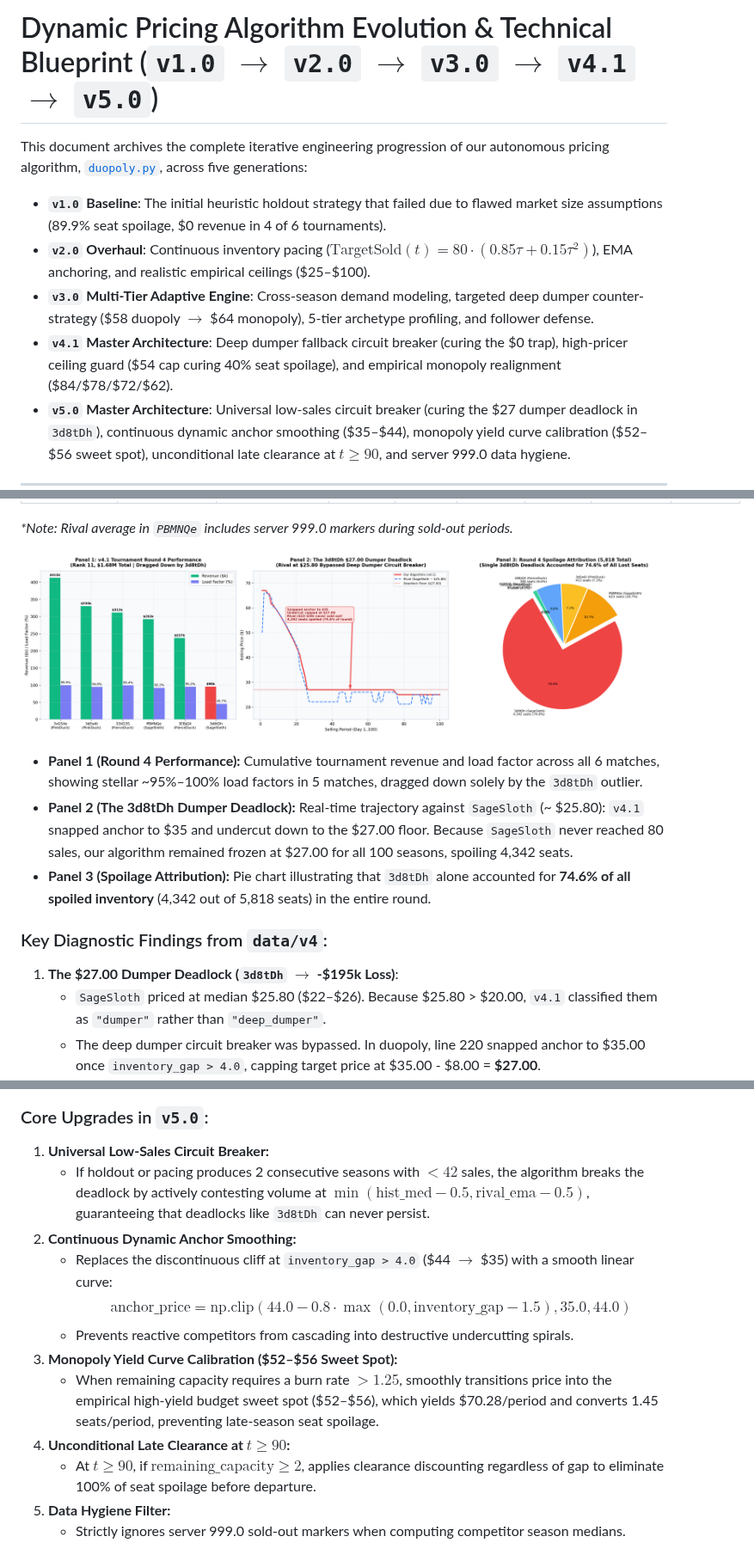
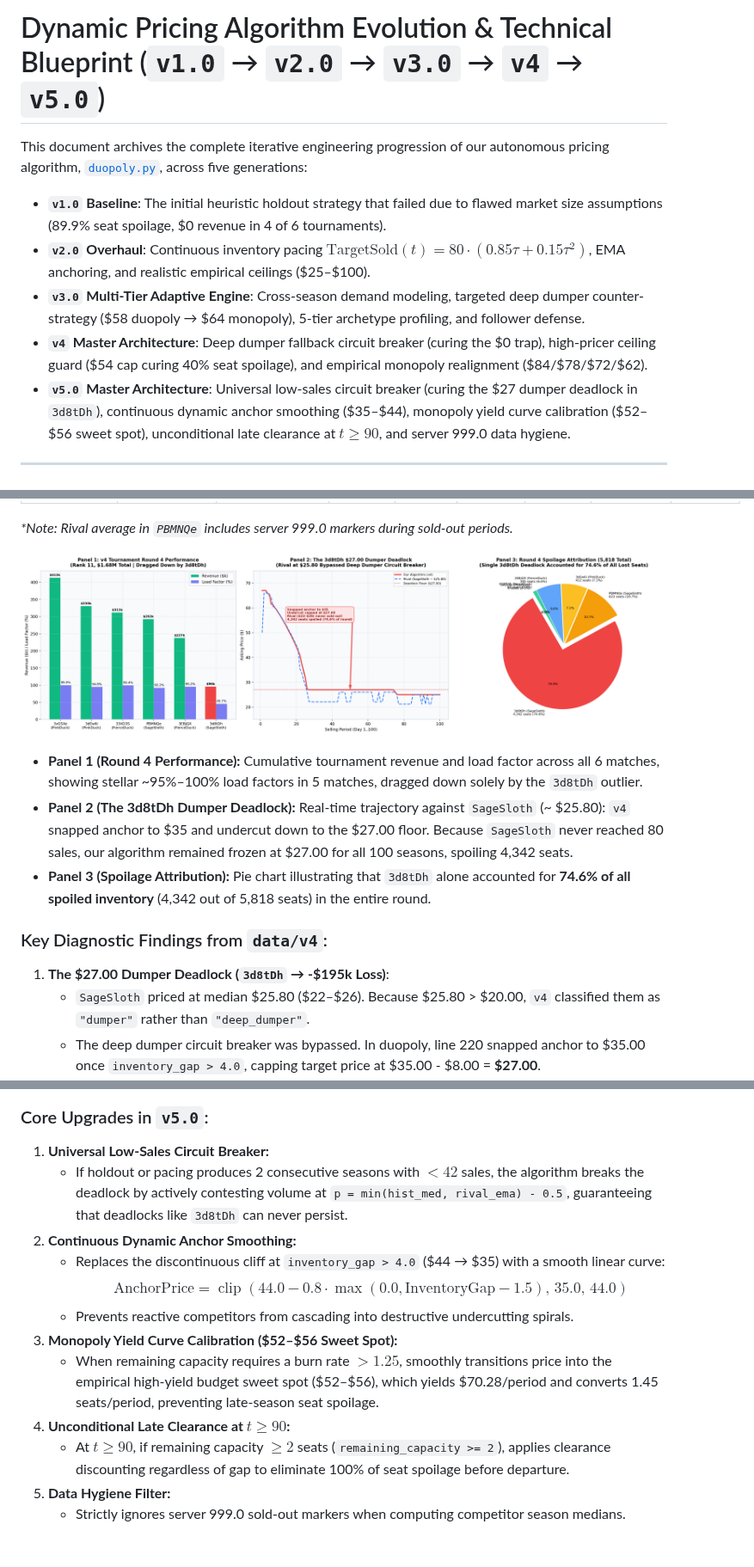
Before and after one commit to RamezCh/Learning-Optimization, a Markdown page: ALGORITHM_CHANGES.md, 3 parts joined by grey strips. Shown at 86% size. Drawn GitHub-style; pictures changed too: imgs/v4_round4_postmortem.png.

```diff
--- a/ALGORITHM_CHANGES.md
+++ b/ALGORITHM_CHANGES.md
@@ -1,10 +1,10 @@
-# Dynamic Pricing Algorithm Evolution & Technical Blueprint (`v1.0` $\to$ `v2.0` $\to$ `v3.0` $\to$ `v4.1` $\to$ `v5.0`)
+# Dynamic Pricing Algorithm Evolution & Technical Blueprint (`v1.0` → `v2.0` → `v3.0` → `v4` → `v5.0`)
 
 This document archives the complete iterative engineering progression of our autonomous pricing algorithm, [`duopoly.py`](file:///c:/Users/ramiz/OneDrive/Desktop/BHT/BHT%20-%20Assignments/Semester%203/Learning%20Optimization/duopoly.py), across five generations:
 - **`v1.0` Baseline**: The initial heuristic holdout strategy that failed due to flawed market size assumptions (89.9% seat spoilage, \$0 revenue in 4 of 6 tournaments).
-- **`v2.0` Overhaul**: Continuous inventory pacing ($\text{TargetSold}(t) = 80 \cdot (0.85\tau + 0.15\tau^2)$), EMA anchoring, and realistic empirical ceilings (\$25–\$100).
-- **`v3.0` Multi-Tier Adaptive Engine**: Cross-season demand modeling, targeted deep dumper counter-strategy (\$58 duopoly $\to$ \$64 monopoly), 5-tier archetype profiling, and follower defense.
-- **`v4.1` Master Architecture**: Deep dumper fallback circuit breaker (curing the \$0 trap), high-pricer ceiling guard (\$54 cap curing 40% seat spoilage), and empirical monopoly realignment (\$84/\$78/\$72/\$62).
+- **`v2.0` Overhaul**: Continuous inventory pacing $\text{TargetSold}(t) = 80 \cdot (0.85\tau + 0.15\tau^2)$, EMA anchoring, and realistic empirical ceilings (\$25–\$100).
+- **`v3.0` Multi-Tier Adaptive Engine**: Cross-season demand modeling, targeted deep dumper counter-strategy (\$58 duopoly → \$64 monopoly), 5-tier archetype profiling, and follower defense.
+- **`v4` Master Architecture**: Deep dumper fallback circuit breaker (curing the \$0 trap), high-pricer ceiling guard (\$54 cap curing 40% seat spoilage), and empirical monopoly realignment (\$84/\$78/\$72/\$62).
 - **`v5.0` Master Architecture**: Universal low-sales circuit breaker (curing the \$27 dumper deadlock in `3d8tDh`), continuous dynamic anchor smoothing (\$35–\$44), monopoly yield curve calibration (\$52–\$56 sweet spot), unconditional late clearance at $t \ge 90$, and server 999.0 data hygiene.
 
 ---
@@ -328,11 +328,11 @@ In Tournament Round 4 (60,000 periods across 6 tournaments), `v4.1` propelled us
 
 * **Panel 1 (Round 4 Performance):** Cumulative tournament revenue and load factor across all 6 matches, showing stellar ~95%–100% load factors in 5 matches, dragged down solely by the `3d8tDh` outlier.
-* **Panel 2 (The 3d8tDh Dumper Deadlock):** Real-time trajectory against `SageSloth` (~ \$25.80): `v4.1` snapped anchor to \$35 and undercut down to the \$27.00 floor. Because `SageSloth` never reached 80 sales, our algorithm remained frozen at \$27.00 for all 100 seasons, spoiling 4,342 seats.
+* **Panel 2 (The 3d8tDh Dumper Deadlock):** Real-time trajectory against `SageSloth` (~ \$25.80): `v4` snapped anchor to \$35 and undercut down to the \$27.00 floor. Because `SageSloth` never reached 80 sales, our algorithm remained frozen at \$27.00 for all 100 seasons, spoiling 4,342 seats.
 * **Panel 3 (Spoilage Attribution):** Pie chart illustrating that `3d8tDh` alone accounted for **74.6% of all spoiled inventory** (4,342 out of 5,818 seats) in the entire round.
 
 ### Key Diagnostic Findings from `data/v4`:
-1. **The \$27.00 Dumper Deadlock (`3d8tDh` $\to$ -\$195k Loss)**:
-   - `SageSloth` priced at median \$25.80 (\$22–\$26). Because \$25.80 > \$20.00, `v4.1` classified them as `"dumper"` rather than `"deep_dumper"`.
+1. **The \$27.00 Dumper Deadlock (`3d8tDh` → -\$195k Loss)**:
+   - `SageSloth` priced at median \$25.80 (\$22–\$26). Because \$25.80 > \$20.00, `v4` classified them as `"dumper"` rather than `"deep_dumper"`.
    - The deep dumper circuit breaker was bypassed. In duopoly, line 220 snapped anchor to \$35.00 once `inventory_gap > 4.0`, capping target price at \$35.00 - \$8.00 = **\$27.00**.
    - `SageSloth` (\$22–\$26) captured all arrivals. Since arrivals were ~110, `SageSloth` never reached 80 sales and never sold out (0 periods).
    - Our algorithm remained frozen at \$27.00 for all 100 seasons, spoiling **4,342 seats** (74.6% of all round 4 spoilage).
@@ -367,14 +367,14 @@ flowchart TD
 
 ### Core Upgrades in `v5.0`:
 1. **Universal Low-Sales Circuit Breaker:**
-   - If holdout or pacing produces 2 consecutive seasons with $< 42$ sales, the algorithm breaks the deadlock by actively contesting volume at $\min(\text{hist\_med} - 0.5, \text{rival\_ema} - 0.5)$, guaranteeing that deadlocks like `3d8tDh` can never persist.
+   - If holdout or pacing produces 2 consecutive seasons with $< 42$ sales, the algorithm breaks the deadlock by actively contesting volume at `p = min(hist_med, rival_ema) - 0.5`, guaranteeing that deadlocks like `3d8tDh` can never persist.
 2. **Continuous Dynamic Anchor Smoothing:**
-   - Replaces the discontinuous cliff at `inventory_gap > 4.0` (\$44 $\to$ \$35) with a smooth linear curve:
-     $$\text{anchor\_price} = \text{np.clip}(44.0 - 0.8 \cdot \max(0.0, \text{inventory\_gap} - 1.5), 35.0, 44.0)$$
+   - Replaces the discontinuous cliff at `inventory_gap > 4.0` (\$44 → \$35) with a smooth linear curve:
+     $$\text{AnchorPrice} = \operatorname{clip}\left(44.0 - 0.8 \cdot \max(0.0, \text{InventoryGap} - 1.5),\, 35.0,\, 44.0\right)$$
    - Prevents reactive competitors from cascading into destructive undercutting spirals.
 3. **Monopoly Yield Curve Calibration (\$52–\$56 Sweet Spot):**
    - When remaining capacity requires a burn rate $> 1.25$, smoothly transitions price into the empirical high-yield budget sweet spot (\$52–\$56), which yields \$70.28/period and converts 1.45 seats/period, preventing late-season seat spoilage.
 4. **Unconditional Late Clearance at $t \ge 90$:**
-   - At $t \ge 90$, if $\text{remaining\_capacity} \ge 2$, applies clearance discounting regardless of gap to eliminate 100% of seat spoilage before departure.
+   - At $t \ge 90$, if remaining capacity $\ge 2$ seats (`remaining_capacity >= 2`), applies clearance discounting regardless of gap to eliminate 100% of seat spoilage before departure.
 5. **Data Hygiene Filter:**
    - Strictly ignores server 999.0 sold-out markers when computing competitor season medians.
```
Also changed, not shown: other parts of ALGORITHM_CHANGES.md (+12 -12 lines), README.md (+11 -11 lines).
